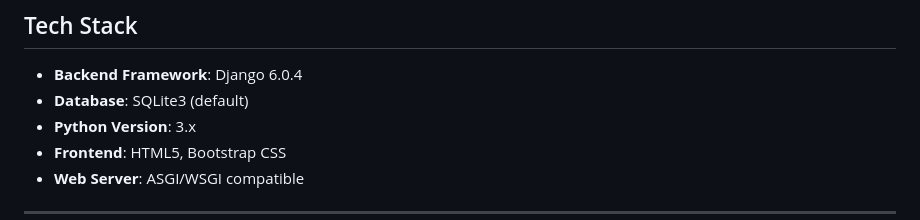
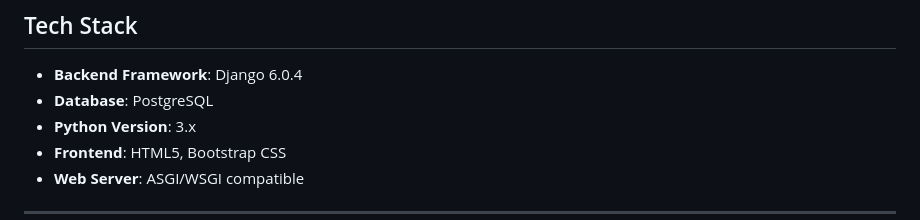
Before and after one commit to sagarsai0075/Employee-Management-System, a Markdown page: README.md, the part around the change. GitHub-like rendering.

Commit message:
Update database from SQLite3 to PostgreSQL

```diff
--- a/README.md
+++ b/README.md
@@ -53,7 +53,7 @@ A comprehensive Django-based web application for managing employee information e
 ##  Tech Stack
 
 - **Backend Framework**: Django 6.0.4
-- **Database**: SQLite3 (default)
+- **Database**: PostgreSQL
 - **Python Version**: 3.x
 - **Frontend**: HTML5, Bootstrap CSS
 - **Web Server**: ASGI/WSGI compatible
```
